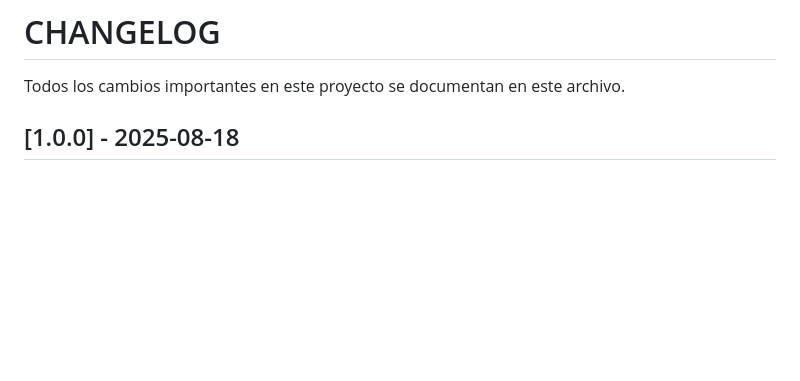
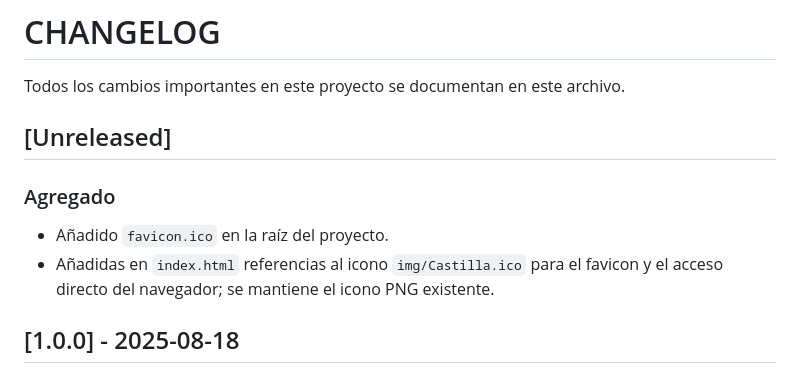
Before and after one commit to Nakame-Akame/I.E-Mariscal-Castilla, a Markdown page: CHANGELOG.md, the part around the change. Rendered like a GitHub page; blank space fills up the shorter version.

Commit message:
docs: document favicon setup

```diff
--- a/CHANGELOG.md
+++ b/CHANGELOG.md
@@ -1,6 +1,13 @@
 # CHANGELOG
 
 Todos los cambios importantes en este proyecto se documentan en este archivo.
+
+## [Unreleased]
+
+### Agregado
+
+- Añadido `favicon.ico` en la raíz del proyecto.
+- Añadidas en `index.html` referencias al icono `img/Castilla.ico` para el favicon y el acceso directo del navegador; se mantiene el icono PNG existente.
 
 ## [1.0.0] - 2025-08-18
 
```
Also changed, not shown: DOCUMENTACION.md (+2 -1 lines).
